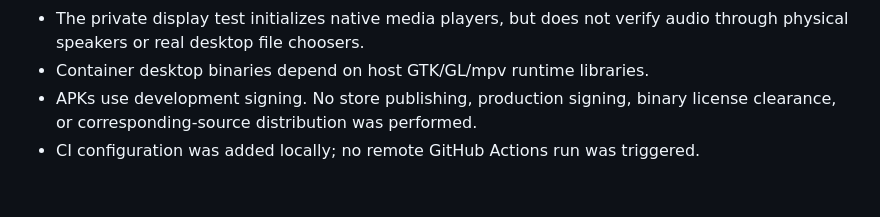
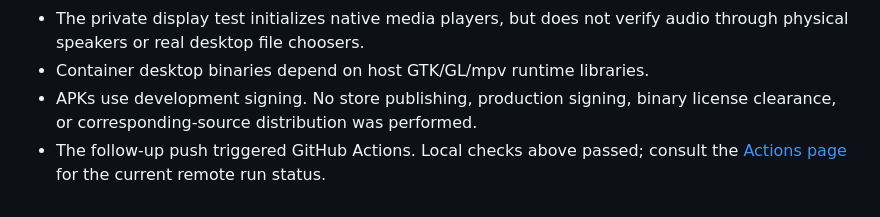
Before and after one commit to mahmoud-khaled23/quran_reel_maker, a Markdown page: docs/VALIDATION.md, the part around the change. Drawn GitHub-style.

Commit message:
Link remote CI validation status

```diff
--- a/docs/VALIDATION.md
+++ b/docs/VALIDATION.md
@@ -143,4 +143,6 @@ Flutter/Gradle/plugin versions are pinned; upgrades require renewed validation.
 - Container desktop binaries depend on host GTK/GL/mpv runtime libraries.
 - APKs use development signing. No store publishing, production signing,
   binary license clearance, or corresponding-source distribution was performed.
-- CI configuration was added locally; no remote GitHub Actions run was triggered.
+- The follow-up push triggered GitHub Actions. Local checks above passed; consult
+  the [Actions page](https://github.com/mahmoud-khaled23/quran_reel_maker/actions)
+  for the current remote run status.
```
